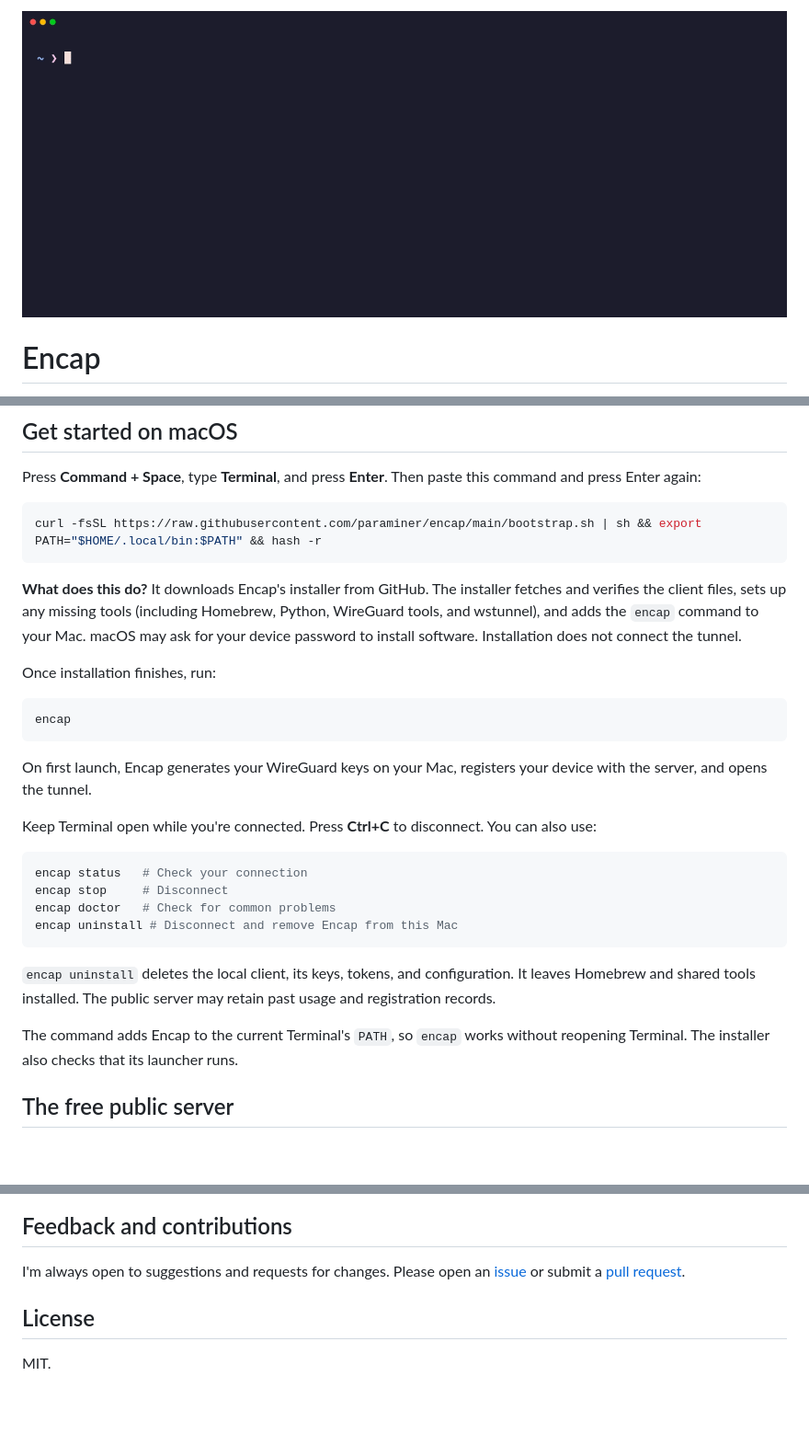
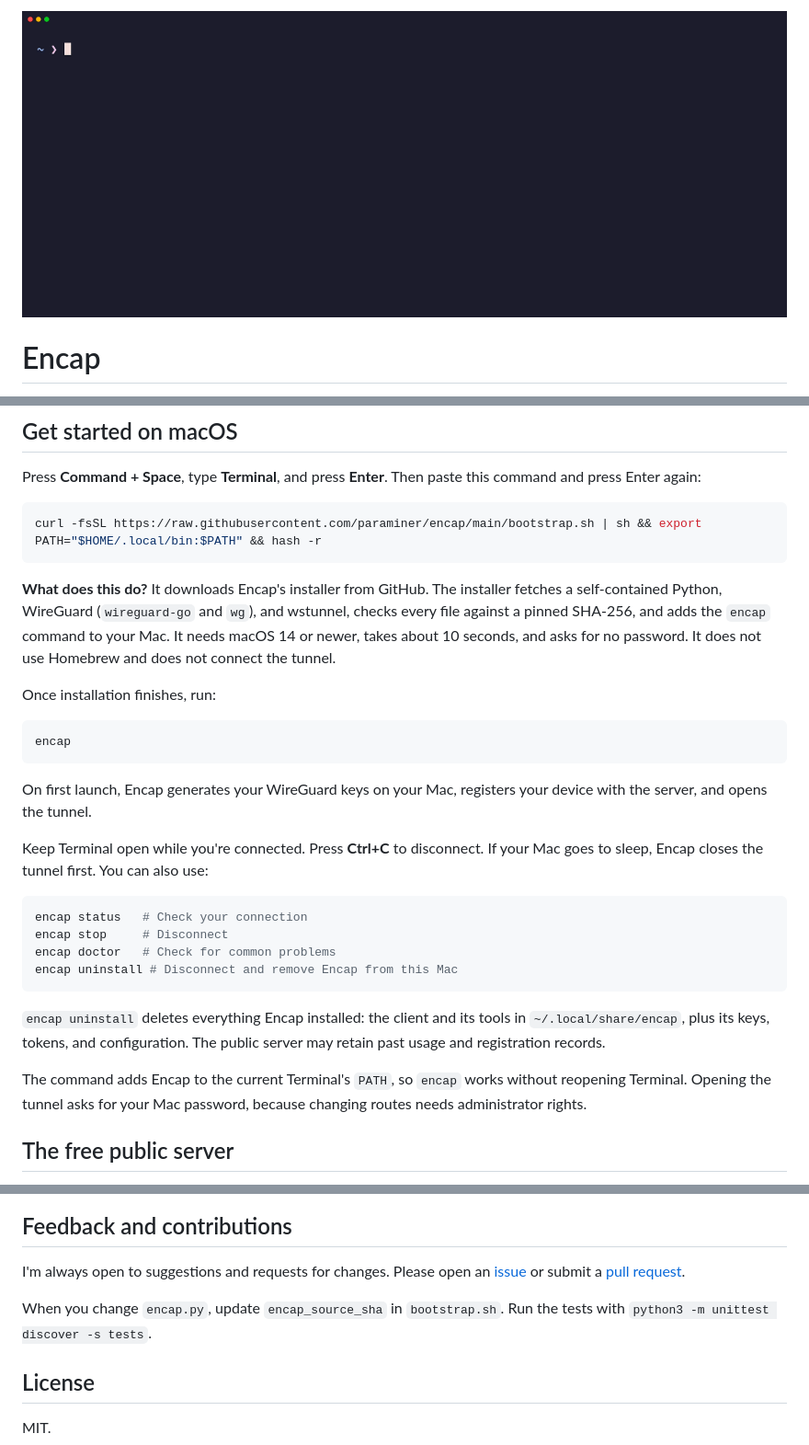
Before and after one commit to paraminer/encap, a Markdown page: README.md, 3 parts joined by grey strips. Shown at 92% size. GitHub-like rendering; pictures changed too: docs/demo.gif; blank space fills up the shorter version.

````diff
--- a/README.md
+++ b/README.md
@@ -12,7 +12,7 @@ Press **Command + Space**, type **Terminal**, and press **Enter**. Then paste th
 curl -fsSL https://raw.githubusercontent.com/paraminer/encap/main/bootstrap.sh | sh && export PATH="$HOME/.local/bin:$PATH" && hash -r
 ```
 
-**What does this do?** It downloads Encap's installer from GitHub. The installer fetches and verifies the client files, sets up any missing tools (including Homebrew, Python, WireGuard tools, and wstunnel), and adds the `encap` command to your Mac. macOS may ask for your device password to install software. Installation does not connect the tunnel.
+**What does this do?** It downloads Encap's installer from GitHub. The installer fetches a self-contained Python, WireGuard (`wireguard-go` and `wg`), and wstunnel, checks every file against a pinned SHA-256, and adds the `encap` command to your Mac. It needs macOS 14 or newer, takes about 10 seconds, and asks for no password. It does not use Homebrew and does not connect the tunnel.
 
 Once installation finishes, run:
 
@@ -22,7 +22,7 @@ encap
 
 On first launch, Encap generates your WireGuard keys on your Mac, registers your device with the server, and opens the tunnel.
 
-Keep Terminal open while you're connected. Press **Ctrl+C** to disconnect. You can also use:
+Keep Terminal open while you're connected. Press **Ctrl+C** to disconnect. If your Mac goes to sleep, Encap closes the tunnel first. You can also use:
 
 ```sh
 encap status   # Check your connection
@@ -31,9 +31,9 @@ encap doctor   # Check for common problems
 encap uninstall # Disconnect and remove Encap from this Mac
 ```
 
-`encap uninstall` deletes the local client, its keys, tokens, and configuration. It leaves Homebrew and shared tools installed. The public server may retain past usage and registration records.
+`encap uninstall` deletes everything Encap installed: the client and its tools in `~/.local/share/encap`, plus its keys, tokens, and configuration. The public server may retain past usage and registration records.
 
-The command adds Encap to the current Terminal's `PATH`, so `encap` works without reopening Terminal. The installer also checks that its launcher runs.
+The command adds Encap to the current Terminal's `PATH`, so `encap` works without reopening Terminal. Opening the tunnel asks for your Mac password, because changing routes needs administrator rights.
 
 ## The free public server
 
@@ -165,6 +165,8 @@ Use `--config PATH` if you want to keep a separate local configuration for your
 
 I'm always open to suggestions and requests for changes. Please open an [issue](https://github.com/paraminer/encap/issues/new) or submit a [pull request](https://github.com/paraminer/encap/pulls).
 
+When you change `encap.py`, update `encap_source_sha` in `bootstrap.sh`. Run the tests with `python3 -m unittest discover -s tests`.
+
 ## License
 
 MIT.
````
Also changed, not shown: 6 other files.
